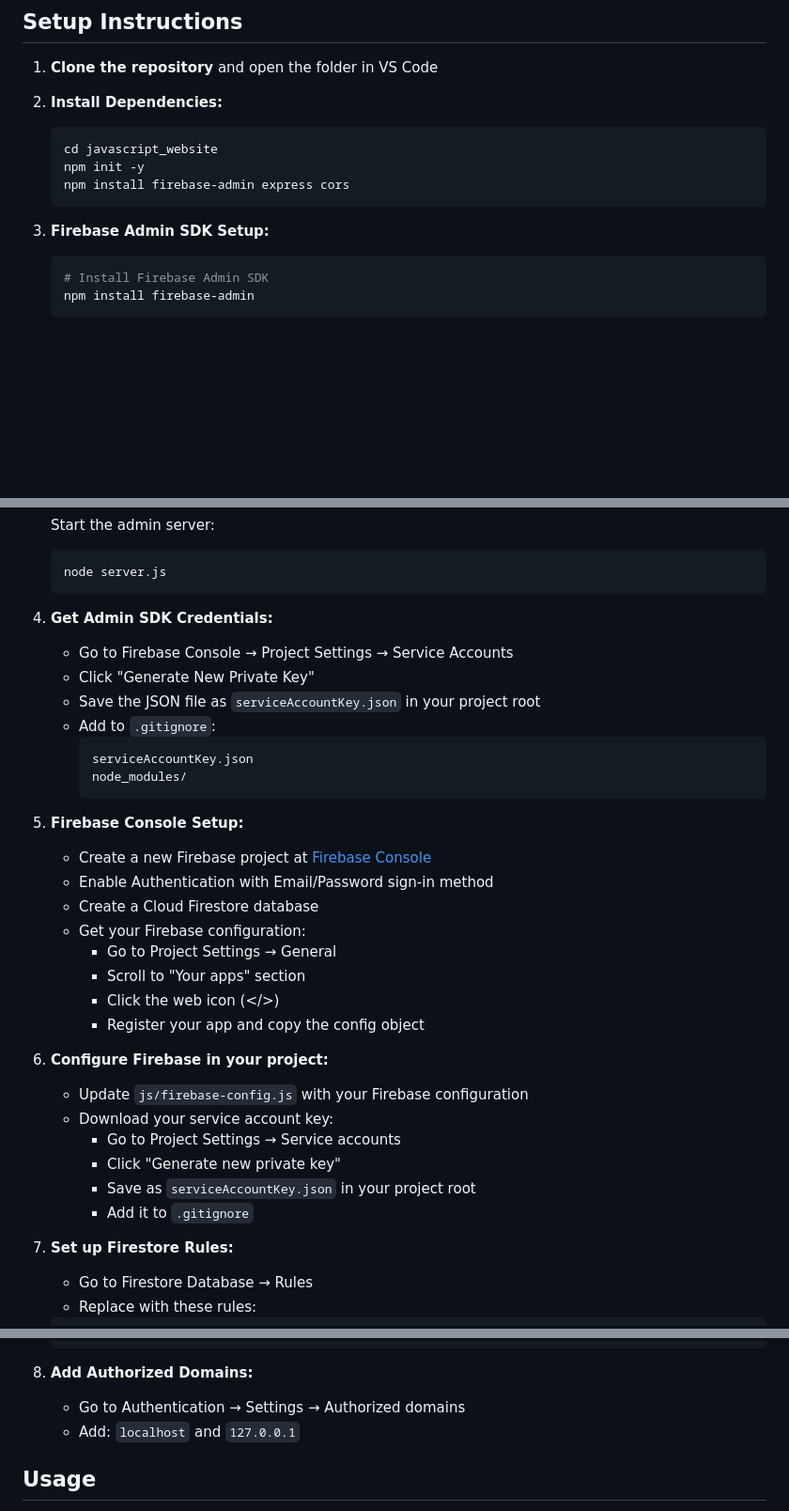
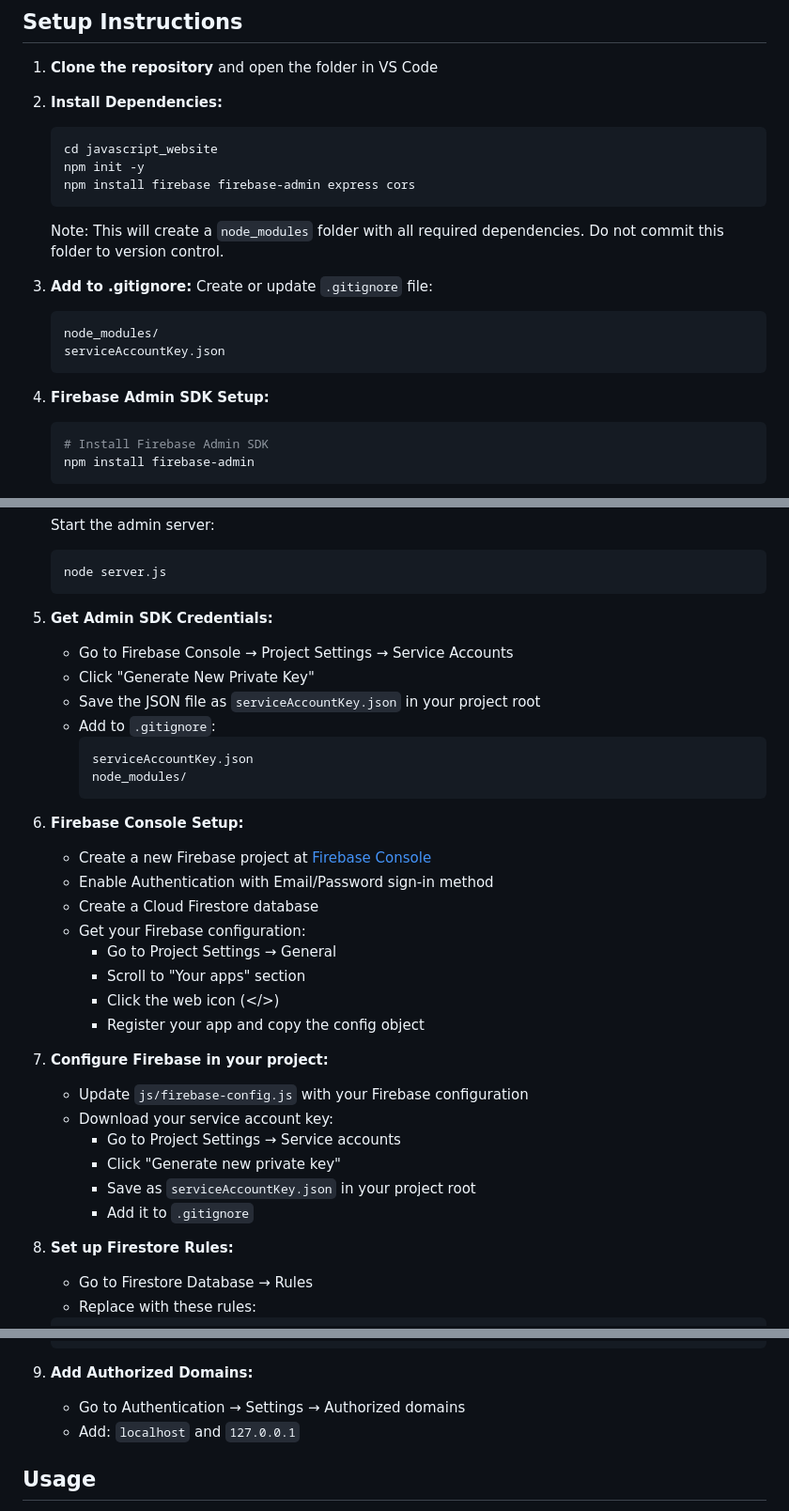
Before and after one commit to Kyle-Geronimo/Capstone-Javascript-, a Markdown page: README.md, 3 parts joined by grey strips. Shown: that part at 94% size. Rendered like a GitHub page; blank space fills up the shorter version.

````diff
--- a/README.md
+++ b/README.md
@@ -47,10 +47,19 @@ javascript_website/
    ```bash
    cd javascript_website
    npm init -y
-   npm install firebase-admin express cors
+   npm install firebase firebase-admin express cors
    ```
 
-3. **Firebase Admin SDK Setup:**
+   Note: This will create a `node_modules` folder with all required dependencies. Do not commit this folder to version control.
+
+3. **Add to .gitignore:**
+   Create or update `.gitignore` file:
+   ```plaintext
+   node_modules/
+   serviceAccountKey.json
+   ```
+
+4. **Firebase Admin SDK Setup:**
    ```bash
    # Install Firebase Admin SDK
    npm install firebase-admin
@@ -70,7 +79,7 @@ javascript_website/
    node server.js
    ```
 
-4. **Get Admin SDK Credentials:**
+5. **Get Admin SDK Credentials:**
    - Go to Firebase Console → Project Settings → Service Accounts
    - Click "Generate New Private Key"
    - Save the JSON file as `serviceAccountKey.json` in your project root
@@ -80,7 +89,7 @@ javascript_website/
      node_modules/
      ```
 
-5. **Firebase Console Setup:**
+6. **Firebase Console Setup:**
    - Create a new Firebase project at [Firebase Console](https://console.firebase.google.com)
    - Enable Authentication with Email/Password sign-in method
    - Create a Cloud Firestore database
@@ -90,7 +99,7 @@ javascript_website/
      - Click the web icon (</>)
      - Register your app and copy the config object
 
-6. **Configure Firebase in your project:**
+7. **Configure Firebase in your project:**
    - Update `js/firebase-config.js` with your Firebase configuration
    - Download your service account key:
      - Go to Project Settings → Service accounts
@@ -98,7 +107,7 @@ javascript_website/
      - Save as `serviceAccountKey.json` in your project root
      - Add it to `.gitignore`
 
-7. **Set up Firestore Rules:**
+8. **Set up Firestore Rules:**
    - Go to Firestore Database → Rules
    - Replace with these rules:
    ```javascript
@@ -120,7 +129,7 @@ javascript_website/
    }
    ```
 
-8. **Add Authorized Domains:**
+9. **Add Authorized Domains:**
    - Go to Authentication → Settings → Authorized domains
    - Add: `localhost` and `127.0.0.1`
 
````
